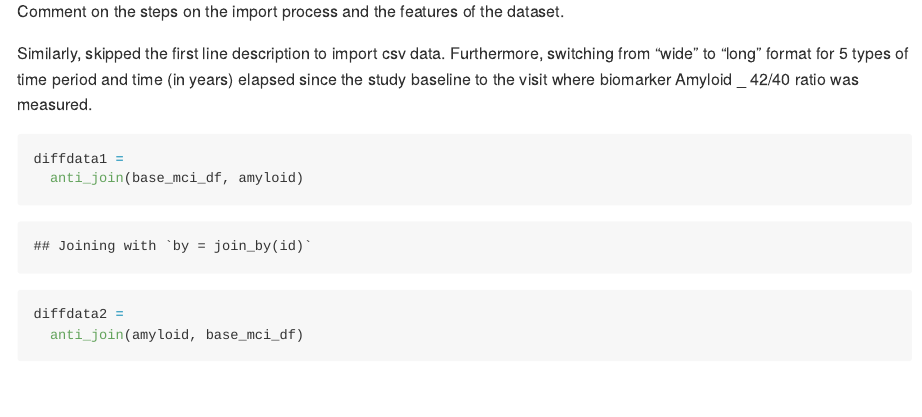
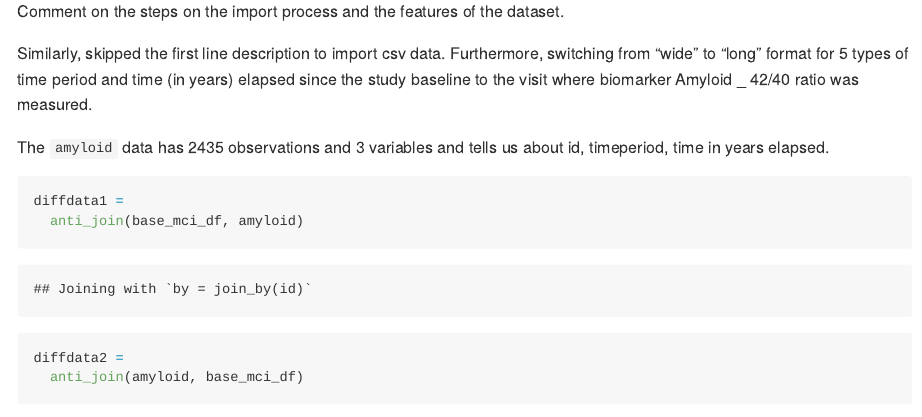
Before and after one commit to zeze83/p8105_hw2_zl2746, an R Markdown document (p8105_hw2_zl2746.Rmd): the page in a window 1100 px wide, from 6470 px down. Rendered offline with R 4.5, knitr and Pandoc, with nearby package versions; column names are cleaned by a stand-in for the janitor package.

Commit message:
Adding p3 word description about amyloid.

````diff
--- a/p8105_hw2_zl2746.Rmd
+++ b/p8105_hw2_zl2746.Rmd
@@ -226,6 +226,8 @@ Comment on the steps on the import process and the features of the dataset.
 
 Similarly, skipped the first line description to import csv data. Furthermore, switching from “wide” to “long” format for 5 types of time period and time (in years) elapsed since the study baseline to the visit where biomarker Amyloid _ 42/40 ratio was measured.
 
+The `amyloid` data has `r nrow(amyloid)` observations and `r ncol(amyloid)` variables and tells us about `r colnames(amyloid)`.
+
 ```{r}
 diffdata1 =
   anti_join(base_mci_df, amyloid)
````
Also changed, not shown: p8105_hw2_zl2746.md.
